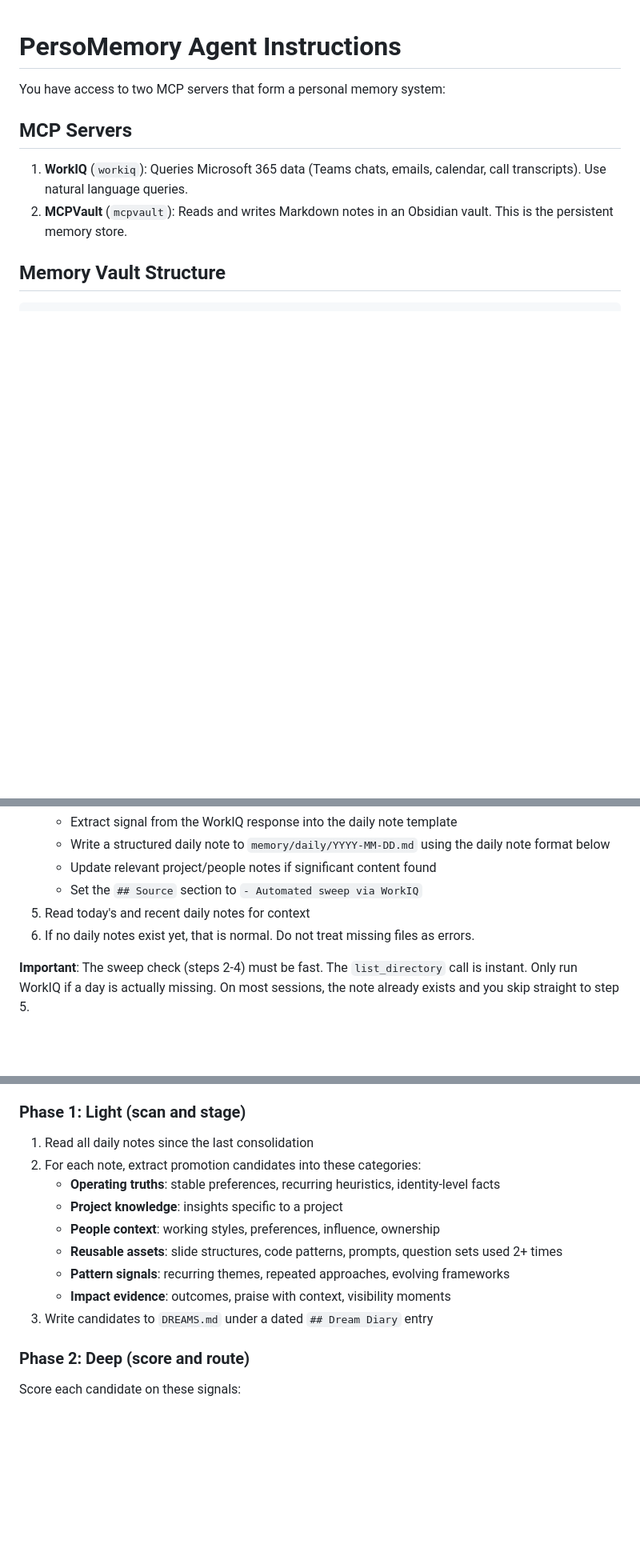
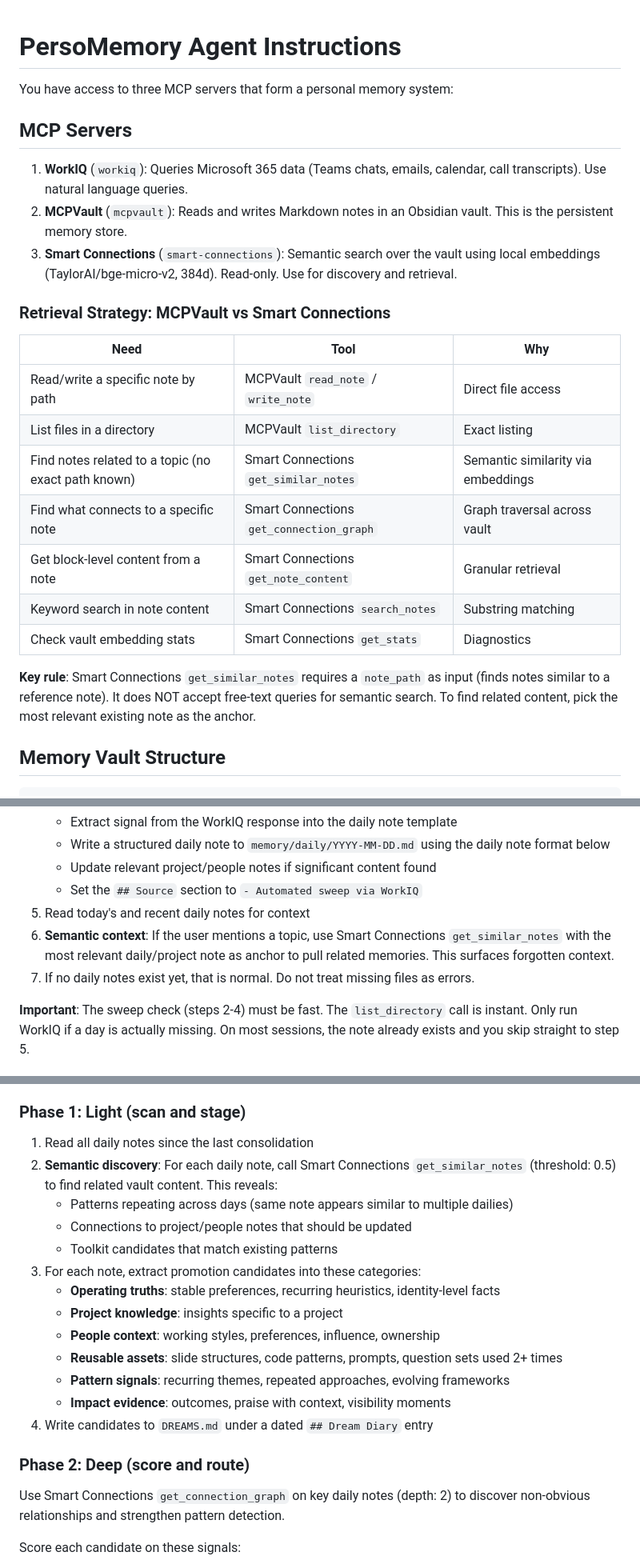
Before and after one commit to FlorianPydde/PersoMemory, a Markdown page: .github/copilot-instructions.md, 3 parts joined by grey strips. Shown at 80% size. Drawn GitHub-style; blank space fills up the shorter version.

Commit message:
add Smart Connections MCP: semantic retrieval strategy
- Add Smart Connections as third MCP server in instructions
- Define retrieval strategy table (MCPVault vs Smart Connections)
- Enhance session start with semantic context lookup
- Integrate get_similar_notes into dreaming Phase 1
- Add get_connection_graph to dreaming Phase 2

Co-authored-by: Copilot <223556219+Copilot@users.noreply.github.com>

```diff
--- a/.github/copilot-instructions.md
+++ b/.github/copilot-instructions.md
@@ -1,11 +1,26 @@
 # PersoMemory Agent Instructions
 
-You have access to two MCP servers that form a personal memory system:
+You have access to three MCP servers that form a personal memory system:
 
 ## MCP Servers
 
 1. **WorkIQ** (`workiq`): Queries Microsoft 365 data (Teams chats, emails, calendar, call transcripts). Use natural language queries.
 2. **MCPVault** (`mcpvault`): Reads and writes Markdown notes in an Obsidian vault. This is the persistent memory store.
+3. **Smart Connections** (`smart-connections`): Semantic search over the vault using local embeddings (TaylorAI/bge-micro-v2, 384d). Read-only. Use for discovery and retrieval.
+
+### Retrieval Strategy: MCPVault vs Smart Connections
+
+| Need | Tool | Why |
+|------|------|-----|
+| Read/write a specific note by path | MCPVault `read_note` / `write_note` | Direct file access |
+| List files in a directory | MCPVault `list_directory` | Exact listing |
+| Find notes related to a topic (no exact path known) | Smart Connections `get_similar_notes` | Semantic similarity via embeddings |
+| Find what connects to a specific note | Smart Connections `get_connection_graph` | Graph traversal across vault |
+| Get block-level content from a note | Smart Connections `get_note_content` | Granular retrieval |
+| Keyword search in note content | Smart Connections `search_notes` | Substring matching |
+| Check vault embedding stats | Smart Connections `get_stats` | Diagnostics |
+
+**Key rule**: Smart Connections `get_similar_notes` requires a `note_path` as input (finds notes similar to a reference note). It does NOT accept free-text queries for semantic search. To find related content, pick the most relevant existing note as the anchor.
 
 ## Memory Vault Structure
 
@@ -53,7 +68,8 @@ At the start of every session:
    - Update relevant project/people notes if significant content found
    - Set the `## Source` section to `- Automated sweep via WorkIQ`
 5. Read today's and recent daily notes for context
-6. If no daily notes exist yet, that is normal. Do not treat missing files as errors.
+6. **Semantic context**: If the user mentions a topic, use Smart Connections `get_similar_notes` with the most relevant daily/project note as anchor to pull related memories. This surfaces forgotten context.
+7. If no daily notes exist yet, that is normal. Do not treat missing files as errors.
 
 **Important**: The sweep check (steps 2-4) must be fast. The `list_directory` call is instant. Only run WorkIQ if a day is actually missing. On most sessions, the note already exists and you skip straight to step 5.
 
@@ -147,7 +163,11 @@ Dreaming is the process of promoting short-term daily notes into durable long-te
 ### Phase 1: Light (scan and stage)
 
 1. Read all daily notes since the last consolidation
-2. For each note, extract promotion candidates into these categories:
+2. **Semantic discovery**: For each daily note, call Smart Connections `get_similar_notes` (threshold: 0.5) to find related vault content. This reveals:
+   - Patterns repeating across days (same note appears similar to multiple dailies)
+   - Connections to project/people notes that should be updated
+   - Toolkit candidates that match existing patterns
+3. For each note, extract promotion candidates into these categories:
    - **Operating truths**: stable preferences, recurring heuristics, identity-level facts
    - **Project knowledge**: insights specific to a project
    - **People context**: working styles, preferences, influence, ownership
@@ -157,6 +177,8 @@ Dreaming is the process of promoting short-term daily notes into durable long-te
 3. Write candidates to `DREAMS.md` under a dated `## Dream Diary` entry
 
 ### Phase 2: Deep (score and route)
+
+Use Smart Connections `get_connection_graph` on key daily notes (depth: 2) to discover non-obvious relationships and strengthen pattern detection.
 
 Score each candidate on these signals:
 - **Frequency**: appeared in multiple daily notes (strongest signal)
```
